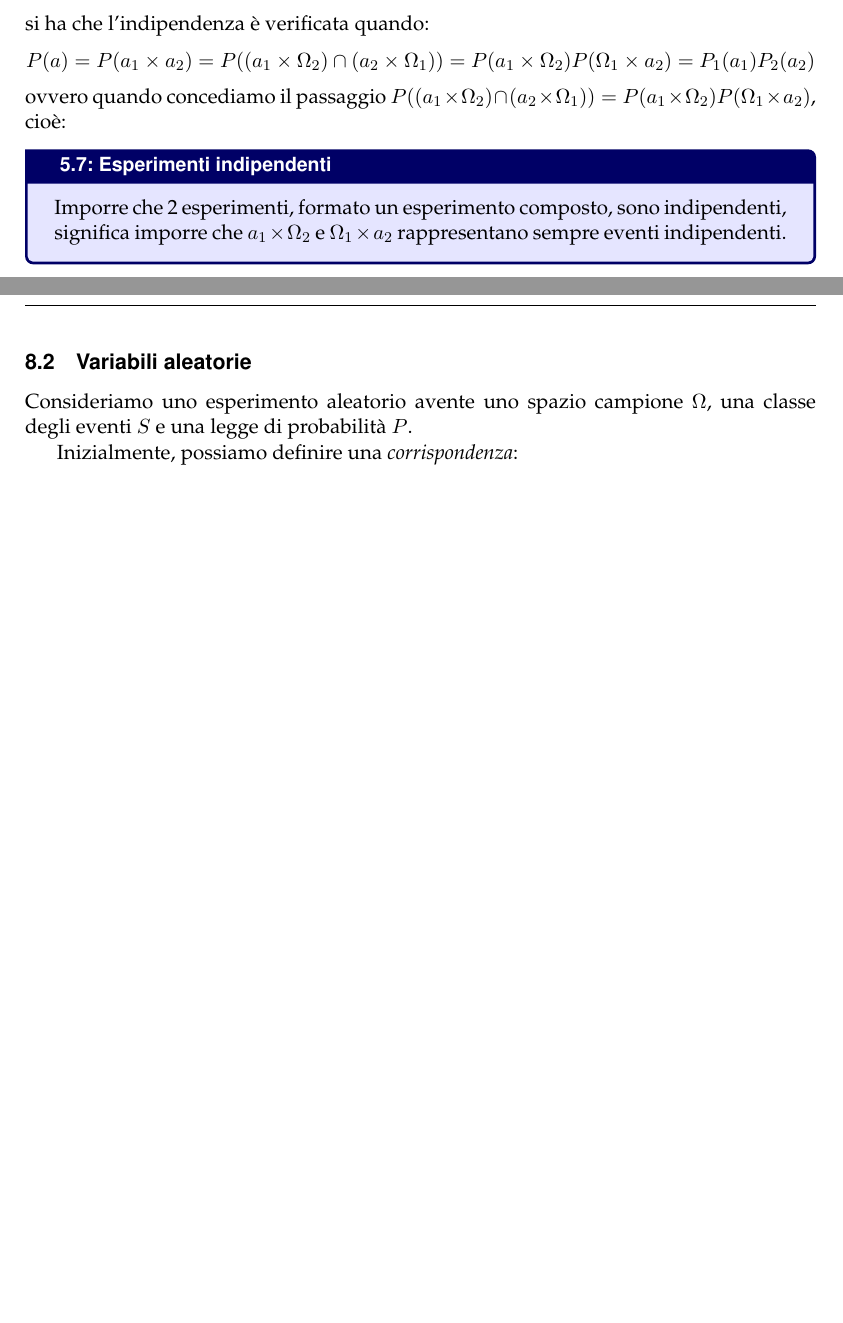
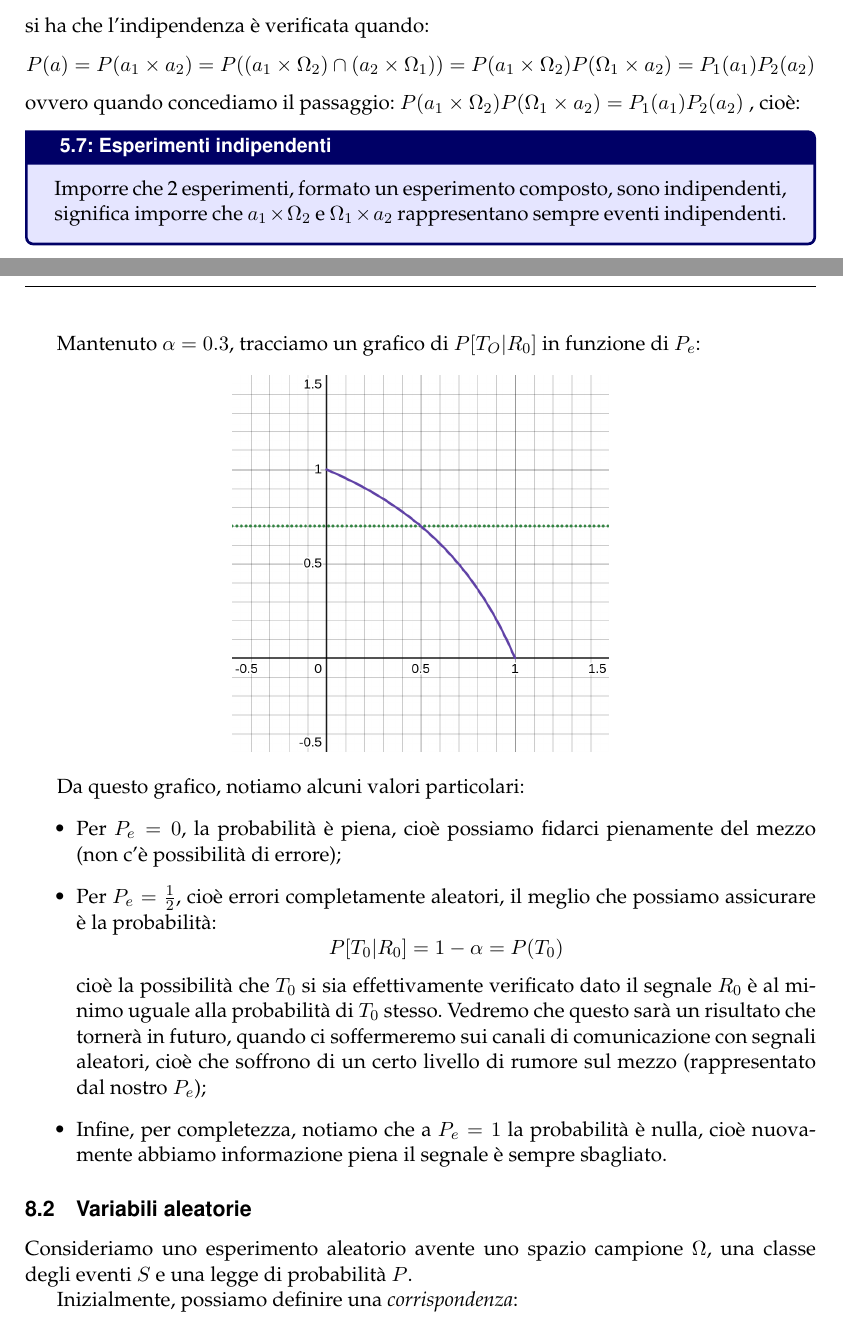
Before and after one commit to seggiani-luca/appunti-sd, a LaTeX document (master/master.tex, which reads 03-12/main.tex, 03-19/main.tex): two parts of pages 39 and 58 of 60 before the commit and two parts of pages 39 and 58 of 61 after it, joined at a grey line, cut so that both start at the same text, the shorter picture padded with empty space. Compiled offline with pdfLaTeX.

Commit message:
Lezione di oggi rivista

```diff
--- a/03-12/main.tex
+++ b/03-12/main.tex
@@ -508,7 +510,11 @@ si ha che l'indipendenza è verificata quando:
 $$
 P(a) = P(a_1 \times a_2) = P((a_1 \times \Omega_2) \cap (a_2 \times \Omega_1)) = P(a_1 \times \Omega_2) P(\Omega_1 \times a_2) = P_1(a_1) P_2(a_2)
 $$
-ovvero quando concediamo il passaggio $P((a_1 \times \Omega_2) \cap (a_2 \times \Omega_1)) = P(a_1 \times \Omega_2) P(\Omega_1 \times a_2)$, cioè:
+ovvero quando concediamo il passaggio:
+$
+P(a_1 \times \Omega_2) P(\Omega_1 \times a_2) = P_1(a_1) P_2(a_2)
+$
+, cioè:
 \begin{theorem}{Esperimenti indipendenti}
 Imporre che 2 esperimenti, formato un esperimento composto, sono indipendenti, significa imporre che $a_1 \times \Omega_2$ e $\Omega_1 \times a_2$ rappresentano sempre eventi indipendenti.
 \end{theorem}
--- a/03-19/main.tex
+++ b/03-19/main.tex
@@ -300,7 +300,21 @@ $$
 P[T_0 | R_0] = \frac{(1 - P_e) (1 - \alpha)}{(1 - P_e) \cdot (1 - \alpha) + P_e \cdot \alpha} = \frac{1}{1 + \frac{P_e \cdot \alpha}{(1 - P_e) (1 - \alpha)}}
 $$
 
-% casi particolari P_e = 0.5 e 0
+\newpage
+
+Mantenuto $\alpha = 0.3$, tracciamo un grafico di $P[T_O | R_0]$ in funzione di $P_e$:
+\begin{center}
+	\includegraphics[scale=0.25]{../figures/bin_chan_prob.png}
+\end{center}
+
+Da questo grafico, notiamo alcuni valori particolari:
+\begin{itemize}
+	\item Per $P_e = 0$, la probabilità è piena, cioè possiamo fidarci pienamente del mezzo (non c'è possibilità di errore);
+	\item Per $P_e = \frac{1}{2}$, cioè errori completamente aleatori, il meglio che possiamo assicurare è la probabilità:
+$$P[T_0 | R_0] = 1 - \alpha = P(T_0)$$
+cioè la possibilità che $T_0$ si sia effettivamente verificato dato il segnale $R_0$ è al minimo uguale alla probabilità di $T_0$ stesso. Vedremo che questo sarà un risultato che tornerà in futuro, quando ci soffermeremo sui canali di comunicazione con segnali aleatori, cioè che soffrono di un certo livello di rumore sul mezzo (rappresentato dal nostro $P_e$);
+	\item Infine, per completezza, notiamo che a $P_e = 1$ la probabilità è nulla, cioè nuovamente abbiamo informazione piena il segnale è sempre sbagliato.
+\end{itemize}
 
 \subsection{Variabili aleatorie}
 Consideriamo uno esperimento aleatorio avente uno spazio campione $\Omega$, una classe degli eventi $S$ e una legge di probabilità $P$.
```
Also changed, not shown: 03-05/main.tex (+5 -3 lines), 03-17/main.tex (+3 -3 lines), figures/bin_chan_prob.png (added), master/master.pdf, 03-12/main.tex (4 more changed lines), 03-19/main.tex (2 more changed lines), 1 other file.
